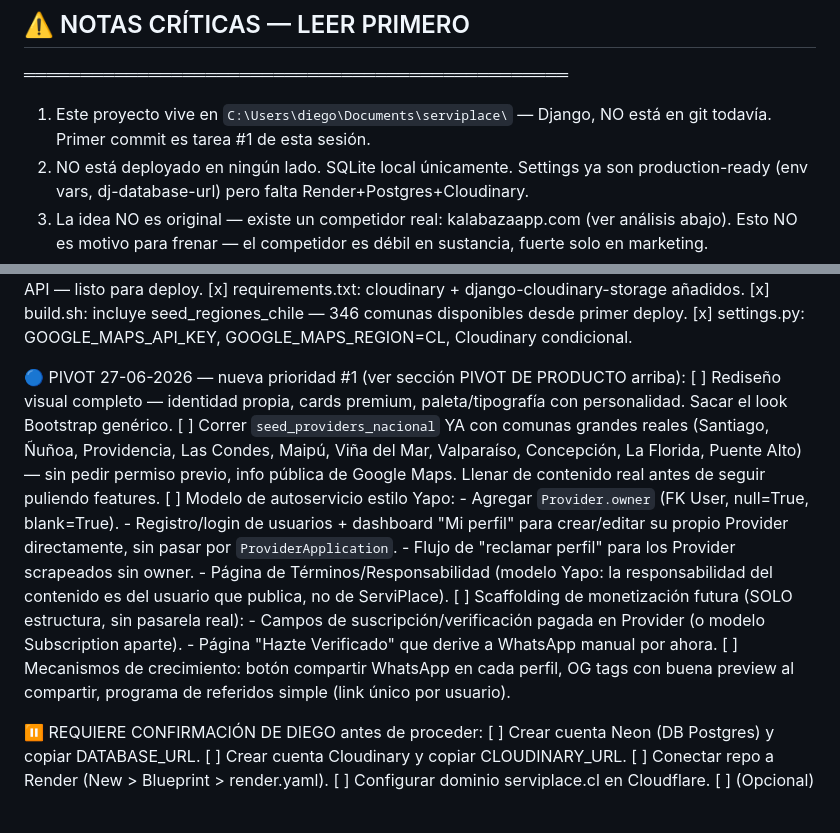
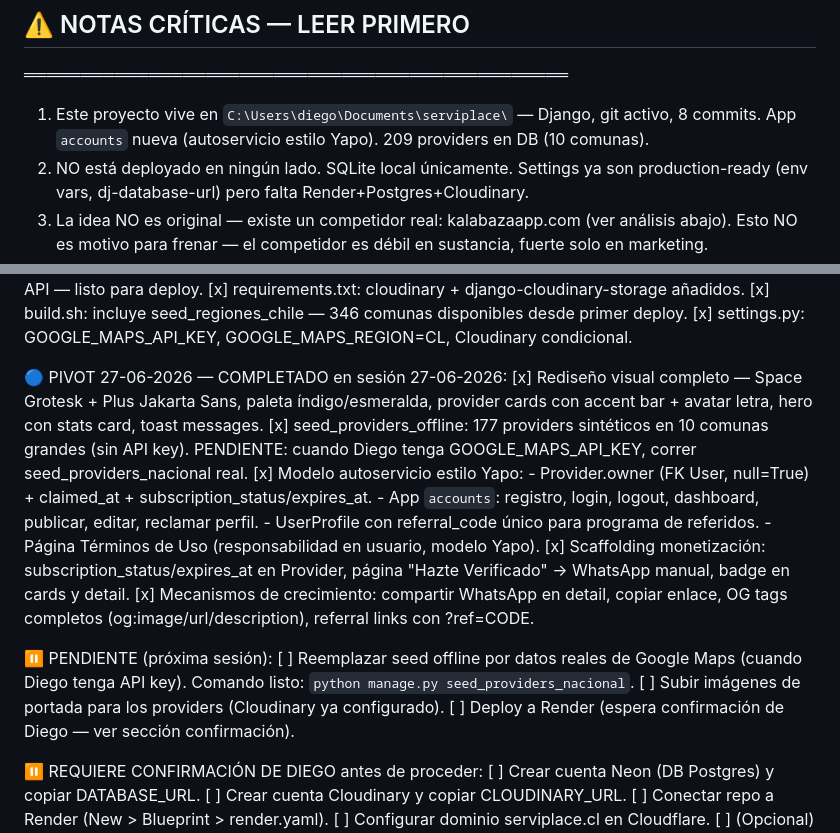
Before and after one commit to GoGo-DevS/serviplace, a Markdown page: CLAUDE.md, 2 parts joined by grey strips. GitHub-like rendering; blank space fills up the shorter version.

Commit message:
docs: bitacora sesion pivot completo — autoservicio + rediseno + seed
Co-Authored-By: Claude Sonnet 4.6 <noreply@anthropic.com>

```diff
--- a/CLAUDE.md
+++ b/CLAUDE.md
@@ -5,8 +5,8 @@
 ════════════════════════════════════════════════
 ## ⚠️ NOTAS CRÍTICAS — LEER PRIMERO
 ════════════════════════════════════════════════
-1. Este proyecto vive en `C:\Users\diego\Documents\serviplace\` — Django, NO está en git todavía.
-   Primer commit es tarea #1 de esta sesión.
+1. Este proyecto vive en `C:\Users\diego\Documents\serviplace\` — Django, git activo, 8 commits.
+   App `accounts` nueva (autoservicio estilo Yapo). 209 providers en DB (10 comunas).
 2. NO está deployado en ningún lado. SQLite local únicamente. Settings ya son
    production-ready (env vars, dj-database-url) pero falta Render+Postgres+Cloudinary.
 3. La idea NO es original — existe un competidor real: kalabazaapp.com (ver análisis abajo).
@@ -201,25 +201,26 @@ ya advierte que media necesita Cloudinary antes de producción.
 [x] build.sh: incluye seed_regiones_chile — 346 comunas disponibles desde primer deploy.
 [x] settings.py: GOOGLE_MAPS_API_KEY, GOOGLE_MAPS_REGION=CL, Cloudinary condicional.
 
-🔵 PIVOT 27-06-2026 — nueva prioridad #1 (ver sección PIVOT DE PRODUCTO arriba):
-[ ] Rediseño visual completo — identidad propia, cards premium, paleta/tipografía con
-    personalidad. Sacar el look Bootstrap genérico.
-[ ] Correr `seed_providers_nacional` YA con comunas grandes reales (Santiago, Ñuñoa,
-    Providencia, Las Condes, Maipú, Viña del Mar, Valparaíso, Concepción, La Florida,
-    Puente Alto) — sin pedir permiso previo, info pública de Google Maps. Llenar de
-    contenido real antes de seguir puliendo features.
-[ ] Modelo de autoservicio estilo Yapo:
-    - Agregar `Provider.owner` (FK User, null=True, blank=True).
-    - Registro/login de usuarios + dashboard "Mi perfil" para crear/editar su propio
-      Provider directamente, sin pasar por `ProviderApplication`.
-    - Flujo de "reclamar perfil" para los Provider scrapeados sin owner.
-    - Página de Términos/Responsabilidad (modelo Yapo: la responsabilidad del contenido
-      es del usuario que publica, no de ServiPlace).
-[ ] Scaffolding de monetización futura (SOLO estructura, sin pasarela real):
-    - Campos de suscripción/verificación pagada en Provider (o modelo Subscription aparte).
-    - Página "Hazte Verificado" que derive a WhatsApp manual por ahora.
-[ ] Mecanismos de crecimiento: botón compartir WhatsApp en cada perfil, OG tags con buena
-    preview al compartir, programa de referidos simple (link único por usuario).
+🔵 PIVOT 27-06-2026 — COMPLETADO en sesión 27-06-2026:
+[x] Rediseño visual completo — Space Grotesk + Plus Jakarta Sans, paleta índigo/esmeralda,
+    provider cards con accent bar + avatar letra, hero con stats card, toast messages.
+[x] seed_providers_offline: 177 providers sintéticos en 10 comunas grandes (sin API key).
+    PENDIENTE: cuando Diego tenga GOOGLE_MAPS_API_KEY, correr seed_providers_nacional real.
+[x] Modelo autoservicio estilo Yapo:
+    - Provider.owner (FK User, null=True) + claimed_at + subscription_status/expires_at.
+    - App `accounts`: registro, login, logout, dashboard, publicar, editar, reclamar perfil.
+    - UserProfile con referral_code único para programa de referidos.
+    - Página Términos de Uso (responsabilidad en usuario, modelo Yapo).
+[x] Scaffolding monetización: subscription_status/expires_at en Provider,
+    página "Hazte Verificado" → WhatsApp manual, badge en cards y detail.
+[x] Mecanismos de crecimiento: compartir WhatsApp en detail, copiar enlace,
+    OG tags completos (og:image/url/description), referral links con ?ref=CODE.
+
+⏸️ PENDIENTE (próxima sesión):
+[ ] Reemplazar seed offline por datos reales de Google Maps (cuando Diego tenga API key).
+    Comando listo: `python manage.py seed_providers_nacional`.
+[ ] Subir imágenes de portada para los providers (Cloudinary ya configurado).
+[ ] Deploy a Render (espera confirmación de Diego — ver sección confirmación).
 
 ⏸️ REQUIERE CONFIRMACIÓN DE DIEGO antes de proceder:
 [ ] Crear cuenta Neon (DB Postgres) y copiar DATABASE_URL.
```
Also changed, not shown: other parts of CLAUDE.md (+58 -0 lines).
